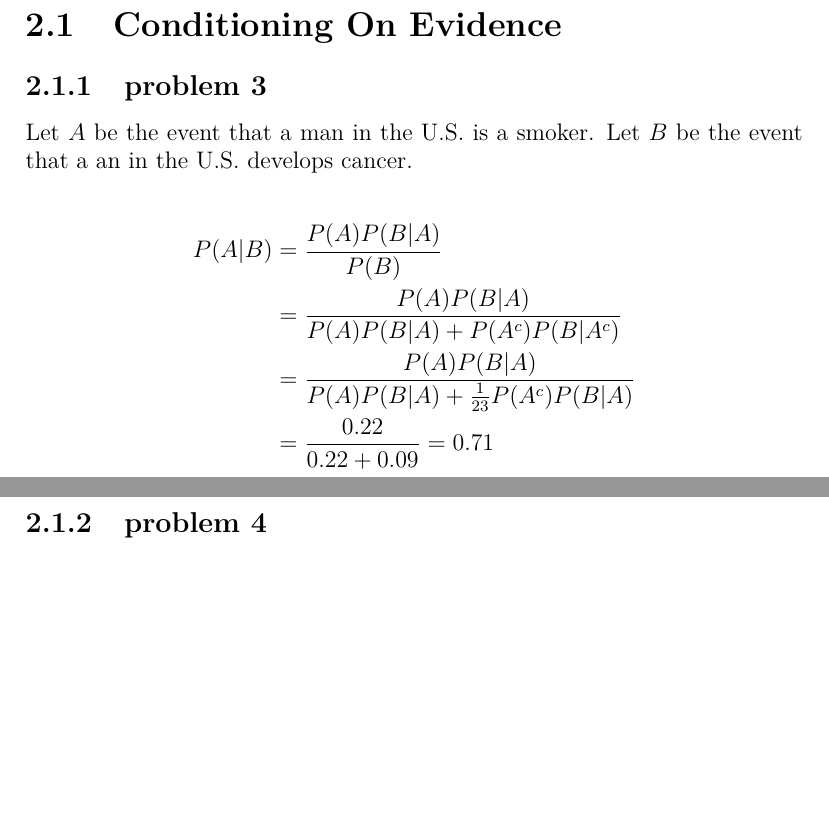
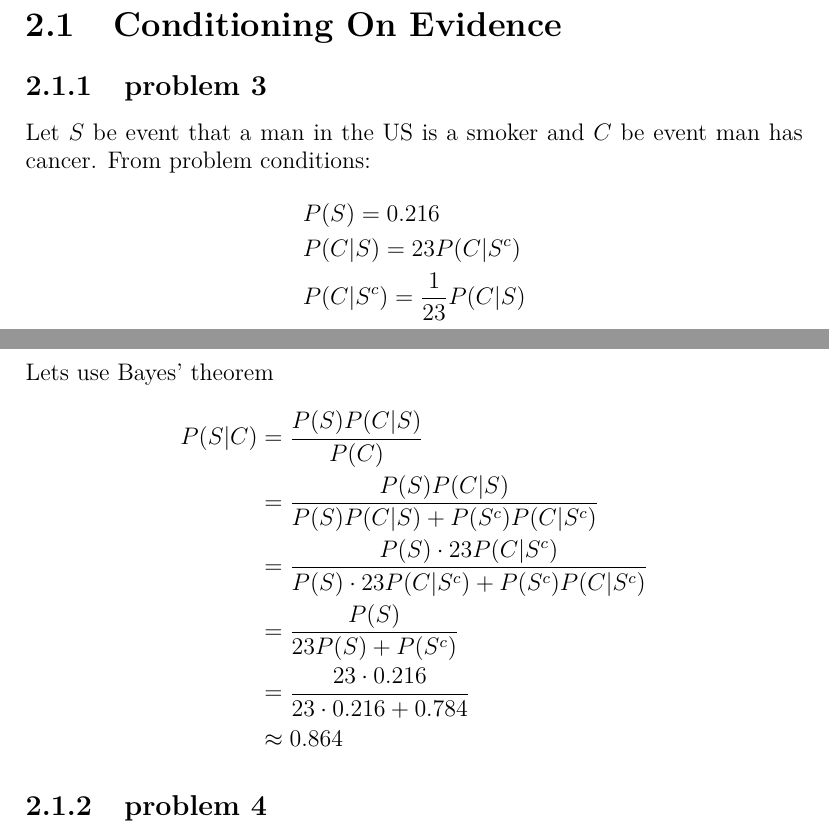
Before and after one commit to fifthist/Introduction-To-Probability-Blitzstein-Solutions, a LaTeX book (src/index.tex, which reads src/chapters/2/sections/conditioning_on_evidence/problems/3.tex): two parts of pages 27 and 28 of 67, joined at a grey line, cut so that both start at the same text, the shorter picture padded with empty space. Compiled offline with pdfLaTeX.

Commit message:
Fix problem 3 chapter 3 solution
Logical flow of previous solution is right, but result number in the end
is not. Probably there were some error on number subtitution step.
Fixed that and made solution flow clearer.

```diff
--- a/src/chapters/2/sections/conditioning_on_evidence/problems/3.tex
+++ b/src/chapters/2/sections/conditioning_on_evidence/problems/3.tex
@@ -1,9 +1,17 @@
-Let $A$ be the event that a man in the U.S. is a smoker. Let $B$ be the event
-that a an in the U.S. develops cancer.
-
-\begin{flalign}
-P(A|B) & = \frac{P(A)P(B|A)}{P(B)} \nonumber \\
-& = \frac{P(A)P(B|A)}{P(A)P(B|A) + P(A^{c})P(B|A^{c})} \nonumber \\
-& = \frac{P(A)P(B|A)}{P(A)P(B|A) + \frac{1}{23}P(A^{c})P(B|A)} \nonumber \\
-& = \frac{0.22}{0.22 + 0.09} = 0.71 \nonumber
-\end{flalign}
+Let $S$ be event that a man in the US is a smoker and $C$ be event man has
+cancer.
+From problem conditions:
+\begin{flalign*}
+	&P(S) = 0.216\\
+	&P(C|S) = 23P(C|S^c)\\
+	&P(C|S^c) = \frac{1}{23} P(C|S)\\
+\end{flalign*}
+Lets use Bayes' theorem
+\begin{flalign*}
+	P(S|C) & = \frac{P(S)P(C|S)}{P(C)}\\
+	       & = \frac{P(S)P(C|S)}{P(S)P(C|S) + P(S^c)P(C|S^c)}\\
+	       & = \frac{P(S) \cdot 23P(C|S^c)}{P(S)\cdot 23P(C|S^c) + P(S^c)P(C|S^c)}\\
+	       & = \frac{P(S)}{23P(S) + P(S^c)}\\
+	       & = \frac{23 \cdot 0.216}{23 \cdot 0.216 + 0.784}\\
+	       & \approx 0.864
+\end{flalign*}
```
